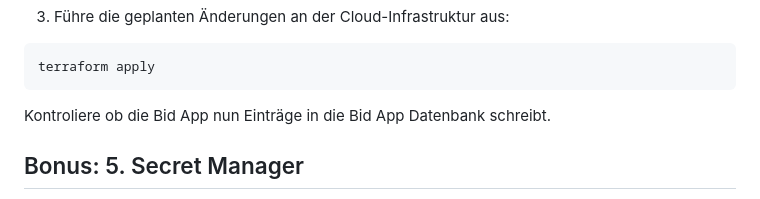
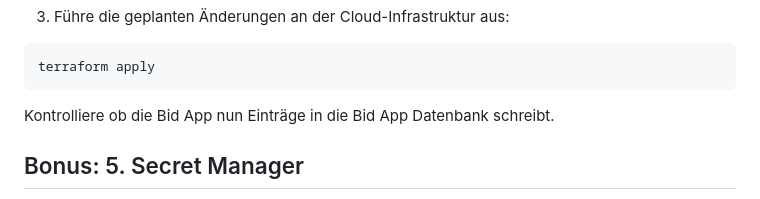
Before and after one commit to mat1/cascld, a Markdown page: iac/bidapp.md, the part around the change. GitHub-like rendering.

Commit message:
Fix typo

````diff
--- a/iac/bidapp.md
+++ b/iac/bidapp.md
@@ -259,7 +259,7 @@ resource "google_cloud_run_v2_service" "bid_app" {
 terraform apply
 ```
 
-Kontroliere ob die Bid App nun Einträge in die Bid App Datenbank schreibt.
+Kontrolliere ob die Bid App nun Einträge in die Bid App Datenbank schreibt.
 
 ## Bonus: 5. Secret Manager
 
````
